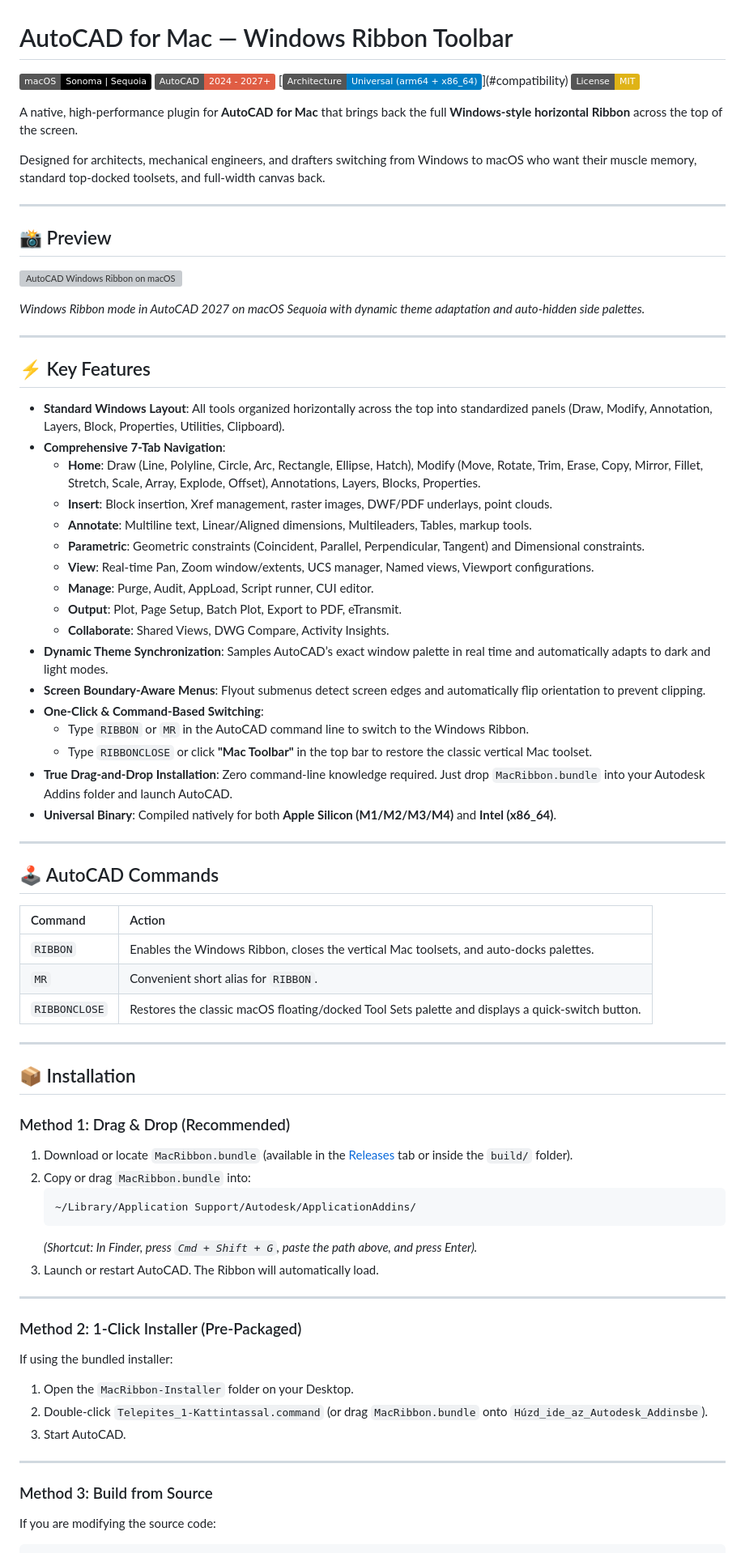
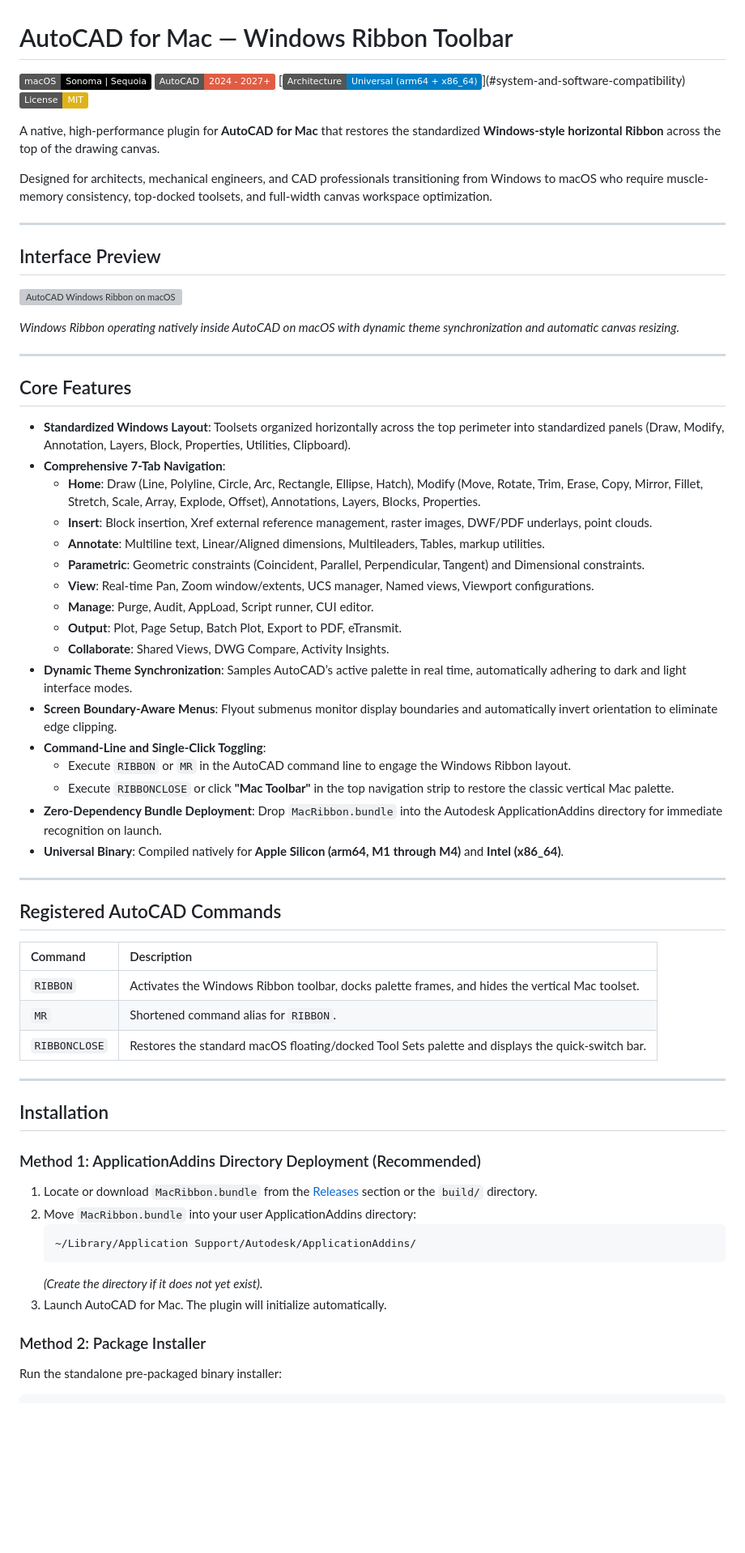
Before and after one commit to RonaldNedela/AutoCAD-Mac-Ribbon, a Markdown page: README.md, the part around one of its changes. Shown at 81% size. Rendered like a GitHub page; badges without logos; blank space fills up the shorter version; grey boxes are pictures that could not be loaded.

Commit message:
docs: Standardize documentation to engineering specification format without emojis

````diff
--- a/README.md
+++ b/README.md
@@ -2,76 +2,66 @@
 
 [![macOS](https://img.shields.io/badge/macOS-Sonoma%20%7C%20Sequoia-black?logo=apple)](https://www.apple.com/macos/)
 [![AutoCAD](https://img.shields.io/badge/AutoCAD-2024%20--%202027+-red?logo=autodesk)](https://www.autodesk.com/products/autocad)
-[![Architecture](https://img.shields.io/badge/Architecture-Universal%20(arm64%20+%20x86__64)-blue)](#compatibility)
+[![Architecture](https://img.shields.io/badge/Architecture-Universal%20(arm64%20+%20x86__64)-blue)](#system-and-software-compatibility)
 [![License: MIT](https://img.shields.io/badge/License-MIT-yellow.svg)](LICENSE)
 
-A native, high-performance plugin for **AutoCAD for Mac** that brings back the full **Windows-style horizontal Ribbon** across the top of the screen.
+A native, high-performance plugin for **AutoCAD for Mac** that restores the standardized **Windows-style horizontal Ribbon** across the top of the drawing canvas.
 
-Designed for architects, mechanical engineers, and drafters switching from Windows to macOS who want their muscle memory, standard top-docked toolsets, and full-width canvas back.
+Designed for architects, mechanical engineers, and CAD professionals transitioning from Windows to macOS who require muscle-memory consistency, top-docked toolsets, and full-width canvas workspace optimization.
 
 ---
 
-## 📸 Preview
+## Interface Preview
 
 ![AutoCAD Windows Ribbon on macOS](docs/images/preview.png)
 
-*Windows Ribbon mode in AutoCAD 2027 on macOS Sequoia with dynamic theme adaptation and auto-hidden side palettes.*
+*Windows Ribbon operating natively inside AutoCAD on macOS with dynamic theme synchronization and automatic canvas resizing.*
 
 ---
 
-## ⚡️ Key Features
+## Core Features
 
-- **Standard Windows Layout**: All tools organized horizontally across the top into standardized panels (Draw, Modify, Annotation, Layers, Block, Properties, Utilities, Clipboard).
+- **Standardized Windows Layout**: Toolsets organized horizontally across the top perimeter into standardized panels (Draw, Modify, Annotation, Layers, Block, Properties, Utilities, Clipboard).
 - **Comprehensive 7-Tab Navigation**:
   - **Home**: Draw (Line, Polyline, Circle, Arc, Rectangle, Ellipse, Hatch), Modify (Move, Rotate, Trim, Erase, Copy, Mirror, Fillet, Stretch, Scale, Array, Explode, Offset), Annotations, Layers, Blocks, Properties.
-  - **Insert**: Block insertion, Xref management, raster images, DWF/PDF underlays, point clouds.
-  - **Annotate**: Multiline text, Linear/Aligned dimensions, Multileaders, Tables, markup tools.
+  - **Insert**: Block insertion, Xref external reference management, raster images, DWF/PDF underlays, point clouds.
+  - **Annotate**: Multiline text, Linear/Aligned dimensions, Multileaders, Tables, markup utilities.
   - **Parametric**: Geometric constraints (Coincident, Parallel, Perpendicular, Tangent) and Dimensional constraints.
   - **View**: Real-time Pan, Zoom window/extents, UCS manager, Named views, Viewport configurations.
   - **Manage**: Purge, Audit, AppLoad, Script runner, CUI editor.
   - **Output**: Plot, Page Setup, Batch Plot, Export to PDF, eTransmit.
   - **Collaborate**: Shared Views, DWG Compare, Activity Insights.
-- **Dynamic Theme Synchronization**: Samples AutoCAD’s exact window palette in real time and automatically adapts to dark and light modes.
-- **Screen Boundary-Aware Menus**: Flyout submenus detect screen edges and automatically flip orientation to prevent clipping.
-- **One-Click & Command-Based Switching**:
-  - Type `RIBBON` or `MR` in the AutoCAD command line to switch to the Windows Ribbon.
-  - Type `RIBBONCLOSE` or click **"Mac Toolbar"** in the top bar to restore the classic vertical Mac toolset.
-- **True Drag-and-Drop Installation**: Zero command-line knowledge required. Just drop `MacRibbon.bundle` into your Autodesk Addins folder and launch AutoCAD.
-- **Universal Binary**: Compiled natively for both **Apple Silicon (M1/M2/M3/M4)** and **Intel (x86_64)**.
+- **Dynamic Theme Synchronization**: Samples AutoCAD’s active palette in real time, automatically adhering to dark and light interface modes.
+- **Screen Boundary-Aware Menus**: Flyout submenus monitor display boundaries and automatically invert orientation to eliminate edge clipping.
+- **Command-Line and Single-Click Toggling**:
+  - Execute `RIBBON` or `MR` in the AutoCAD command line to engage the Windows Ribbon layout.
+  - Execute `RIBBONCLOSE` or click **"Mac Toolbar"** in the top navigation strip to restore the classic vertical Mac palette.
+- **Zero-Dependency Bundle Deployment**: Drop `MacRibbon.bundle` into the Autodesk ApplicationAddins directory for immediate recognition on launch.
+- **Universal Binary**: Compiled natively for **Apple Silicon (arm64, M1 through M4)** and **Intel (x86_64)**.
 
 ---
 
-## 🕹 AutoCAD Commands
+## Registered AutoCAD Commands
 
-| Command | Action |
+| Command | Description |
 | :--- | :--- |
-| `RIBBON` | Enables the Windows Ribbon, closes the vertical Mac toolsets, and auto-docks palettes. |
-| `MR` | Convenient short alias for `RIBBON`. |
-| `RIBBONCLOSE` | Restores the classic macOS floating/docked Tool Sets palette and displays a quick-switch button. |
+| `RIBBON` | Activates the Windows Ribbon toolbar, docks palette frames, and hides the vertical Mac toolset. |
+| `MR` | Shortened command alias for `RIBBON`. |
+| `RIBBONCLOSE` | Restores the standard macOS floating/docked Tool Sets palette and displays the quick-switch bar. |
 
 ---
 
-## 📦 Installation
+## Installation
 
-### Method 1: Drag & Drop (Recommended)
-1. Download or locate `MacRibbon.bundle` (available in the [Releases](../../releases) tab or inside the `build/` folder).
-2. Copy or drag `MacRibbon.bundle` into:
+### Method 1: ApplicationAddins Directory Deployment (Recommended)
+1. Locate or download `MacRibbon.bundle` from the [Releases](../../releases) section or the `build/` directory.
+2. Move `MacRibbon.bundle` into your user ApplicationAddins directory:
    ```text
    ~/Library/Application Support/Autodesk/ApplicationAddins/
    ```
-   *(Shortcut: In Finder, press `Cmd + Shift + G`, paste the path above, and press Enter).*
-3. Launch or restart AutoCAD. The Ribbon will automatically load.
+   *(Create the directory if it does not yet exist).*
+3. Launch AutoCAD for Mac. The plugin will initialize automatically.
 
----
-
-### Method 2: 1-Click Installer (Pre-Packaged)
-If using the bundled installer:
-1. Open the `MacRibbon-Installer` folder on your Desktop.
-2. Double-click `Telepites_1-Kattintassal.command` (or drag `MacRibbon.bundle` onto `Húzd_ide_az_Autodesk_Addinsbe`).
-3. Start AutoCAD.
-
----
-
-### Method 3: Build from Source
-If you are modifying the source code:
+### Method 2: Package Installer
+Run the standalone pre-packaged binary installer:
 ```bash
````
Also changed, not shown: other parts of README.md (+74 -62 lines).
